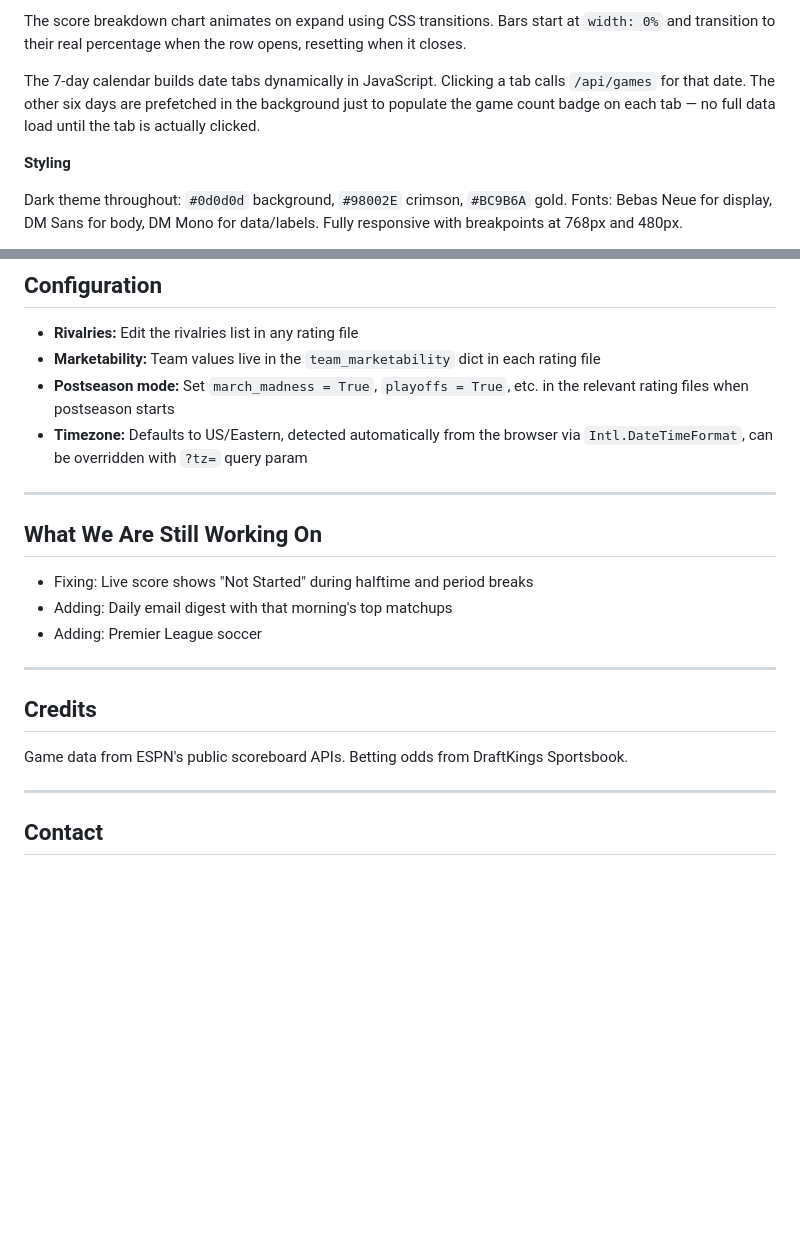
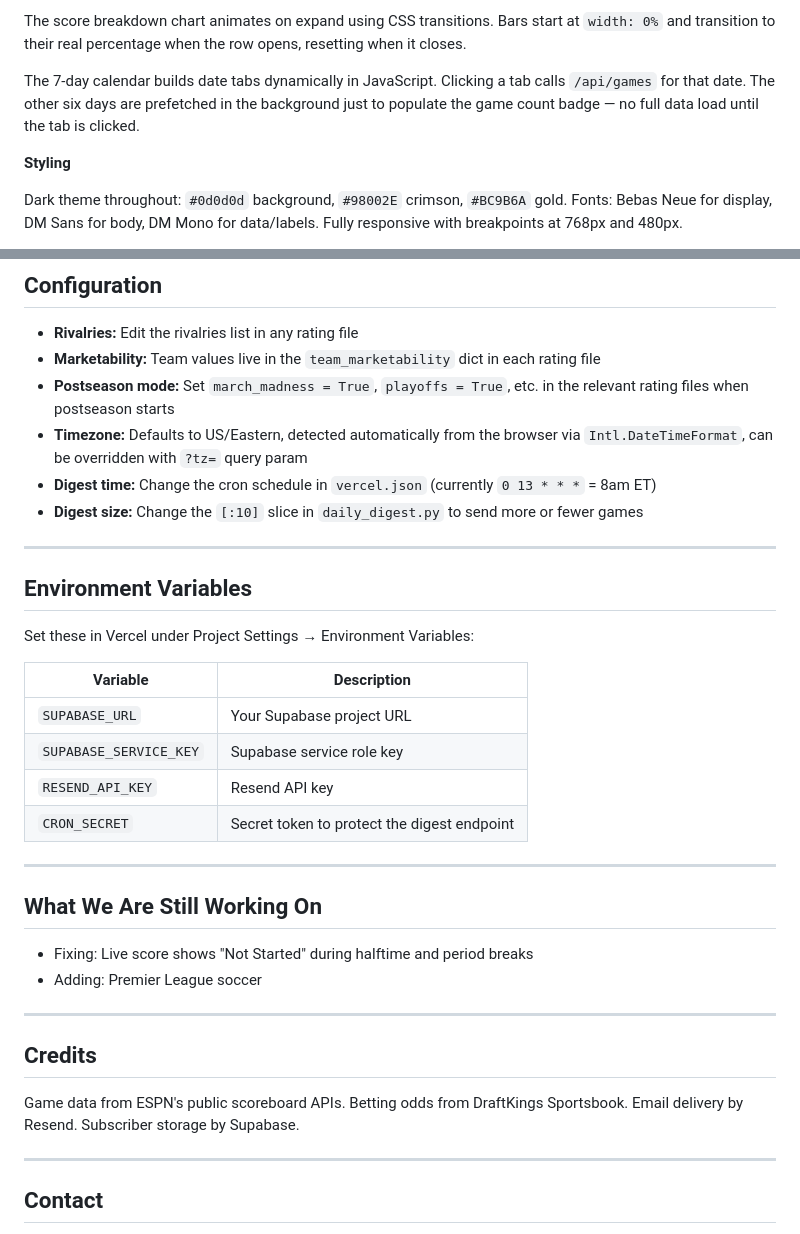
Before and after one commit to ckgifford06/w2wSports, a Markdown page: README.md, 2 parts joined by grey strips. Rendered like a GitHub page; blank space fills up the shorter version.

```diff
--- a/README.md
+++ b/README.md
@@ -66,7 +85,7 @@ Live scores use `setInterval` polling every 30 seconds against `/api/live`. Matc
 
 The score breakdown chart animates on expand using CSS transitions. Bars start at `width: 0%` and transition to their real percentage when the row opens, resetting when it closes.
 
-The 7-day calendar builds date tabs dynamically in JavaScript. Clicking a tab calls `/api/games` for that date. The other six days are prefetched in the background just to populate the game count badge on each tab — no full data load until the tab is actually clicked.
+The 7-day calendar builds date tabs dynamically in JavaScript. Clicking a tab calls `/api/games` for that date. The other six days are prefetched in the background just to populate the game count badge — no full data load until the tab is clicked.
 
 **Styling**
 
@@ -106,20 +125,34 @@ The formula is tuned per sport but the structure is identical across all six lea
 - **Marketability:** Team values live in the `team_marketability` dict in each rating file
 - **Postseason mode:** Set `march_madness = True`, `playoffs = True`, etc. in the relevant rating files when postseason starts
 - **Timezone:** Defaults to US/Eastern, detected automatically from the browser via `Intl.DateTimeFormat`, can be overridden with `?tz=` query param
+- **Digest time:** Change the cron schedule in `vercel.json` (currently `0 13 * * *` = 8am ET)
+- **Digest size:** Change the `[:10]` slice in `daily_digest.py` to send more or fewer games
+
+---
+
+## Environment Variables
+
+Set these in Vercel under Project Settings → Environment Variables:
+
+| Variable | Description |
+|---|---|
+| `SUPABASE_URL` | Your Supabase project URL |
+| `SUPABASE_SERVICE_KEY` | Supabase service role key |
+| `RESEND_API_KEY` | Resend API key |
+| `CRON_SECRET` | Secret token to protect the digest endpoint |
 
 ---
 
 ## What We Are Still Working On
 
 - Fixing: Live score shows "Not Started" during halftime and period breaks
-- Adding: Daily email digest with that morning's top matchups
 - Adding: Premier League soccer
 
 ---
 
 ## Credits
 
-Game data from ESPN's public scoreboard APIs. Betting odds from DraftKings Sportsbook.
+Game data from ESPN's public scoreboard APIs. Betting odds from DraftKings Sportsbook. Email delivery by Resend. Subscriber storage by Supabase.
 
 ---
 
```
Also changed, not shown: other parts of README.md (+26 -7 lines).
